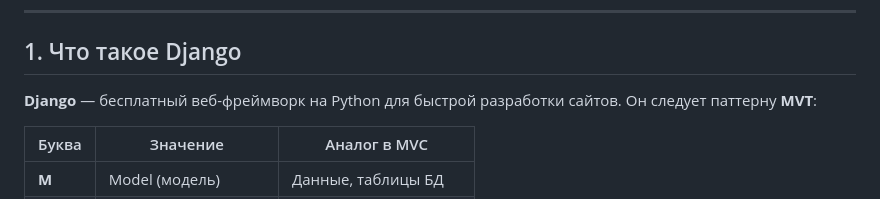
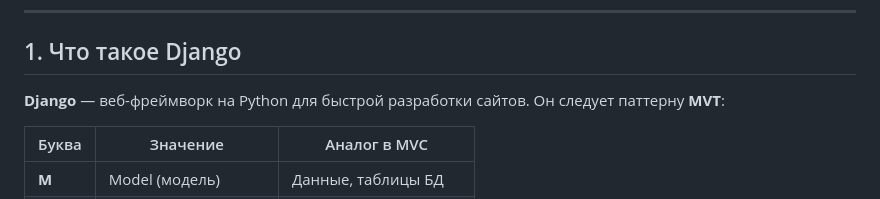
Before and after one commit to ArtDev123/Tms_django_blog_app, a Markdown page: DJANGO_GUIDE.md, the part around the change. Drawn GitHub-style.

Commit message:
fixed guide

```diff
--- a/DJANGO_GUIDE.md
+++ b/DJANGO_GUIDE.md
@@ -38,7 +38,7 @@ venv → проект blog → .env → PostgreSQL → migrate (системны
 
 ## 1. Что такое Django
 
-**Django** — бесплатный веб-фреймворк на Python для быстрой разработки сайтов. Он следует паттерну **MVT**:
+**Django** — веб-фреймворк на Python для быстрой разработки сайтов. Он следует паттерну **MVT**:
 
 | Буква | Значение | Аналог в MVC |
 |-------|----------|--------------|
```
